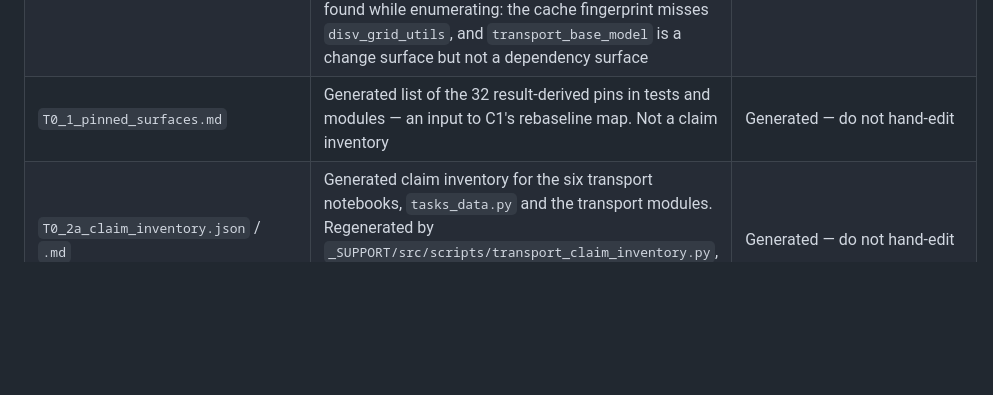
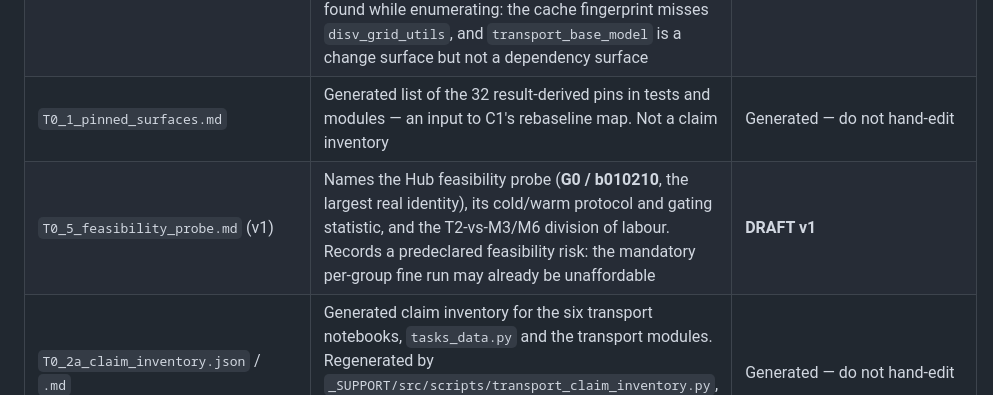
Before and after one commit to mabesa/applied_groundwater_modelling, a Markdown page: DOCUMENTATION/contracts/README.md, the part around the change. Rendered like a GitHub page; blank space fills up the shorter version.

```diff
--- a/DOCUMENTATION/contracts/README.md
+++ b/DOCUMENTATION/contracts/README.md
@@ -15,6 +15,7 @@ progress and stay local. A document moves **here** when it stops being an argume
 | `T0_2b_metrics_and_causal_rule.md` (v3) | The numbers T0.3's vocabulary is evaluated against: metric algorithms (with the interpolation rules that remove output-lattice quantisation), the refinement sequences and stopping rules, the three tolerances, the causal-support rule and its `causal-physics` / `causal-numerical` split, and both matrices | **DRAFT v3** — §2.7 tolerances ACCEPTED 2026-08-20; interpolated metrics are `exp/vN`-only until the JAG |
 | `T0_1_C1_v2.md` (v1) | C1 v2 — the enumerated surfaces (generated, not hand-listed), the invariant regression gates and their per-milestone scoping, the versioned change allow-list, and the numeric-rebaseline table. Records two defects found while enumerating: the cache fingerprint misses `disv_grid_utils`, and `transport_base_model` is a change surface but not a dependency surface | **DRAFT v1** |
 | `T0_1_pinned_surfaces.md` | Generated list of the 32 result-derived pins in tests and modules — an input to C1's rebaseline map. Not a claim inventory | Generated — do not hand-edit |
+| `T0_5_feasibility_probe.md` (v1) | Names the Hub feasibility probe (**G0 / b010210**, the largest real identity), its cold/warm protocol and gating statistic, and the T2-vs-M3/M6 division of labour. Records a predeclared feasibility risk: the mandatory per-group fine run may already be unaffordable | **DRAFT v1** |
 | `T0_2a_claim_inventory.json` / `.md` | Generated claim inventory for the six transport notebooks, `tasks_data.py` and the transport modules. Regenerated by `_SUPPORT/src/scripts/transport_claim_inventory.py`, which **fails closed** on any unclassified candidate or orphan classification | Generated — do not hand-edit |
 
 ## Rules
```
Also changed, not shown: DOCUMENTATION/contracts/T0_2b_metrics_and_causal_rule.md (+1 -1 lines), DOCUMENTATION/contracts/T0_5_feasibility_probe.md (added, +133 -0 lines).
